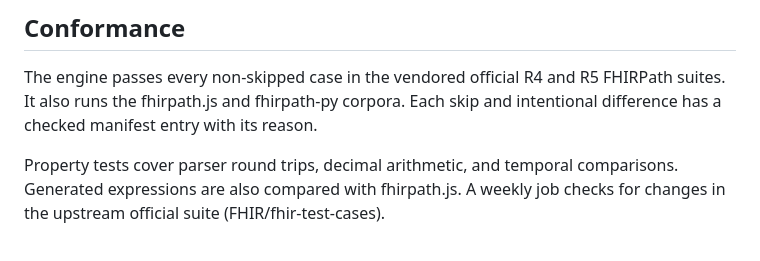
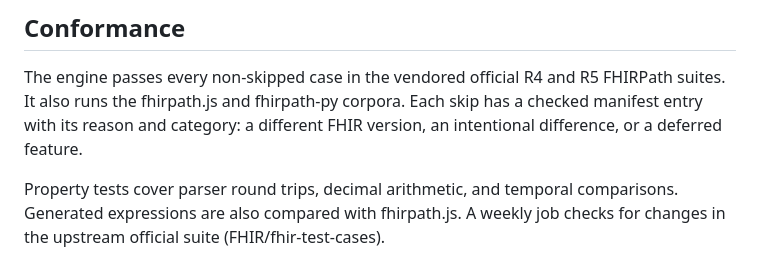
Before and after one commit to vintasoftware/fhirpath-ts, a Markdown page: README.md, the part around the change. Drawn GitHub-style.

```diff
--- a/README.md
+++ b/README.md
@@ -396,7 +396,8 @@ sites, DTO discovery, and cases where source-only checks stay quiet.
 
 The engine passes every non-skipped case in the vendored official R4 and R5
 FHIRPath suites. It also runs the fhirpath.js and fhirpath-py corpora. Each skip
-and intentional difference has a checked manifest entry with its reason.
+has a checked manifest entry with its reason and category: a different FHIR
+version, an intentional difference, or a deferred feature.
 
 Property tests cover parser round trips, decimal arithmetic, and temporal
 comparisons. Generated expressions are also compared with fhirpath.js. A weekly
```
Also changed, not shown: docs/conformance.md (+32 -22 lines).
